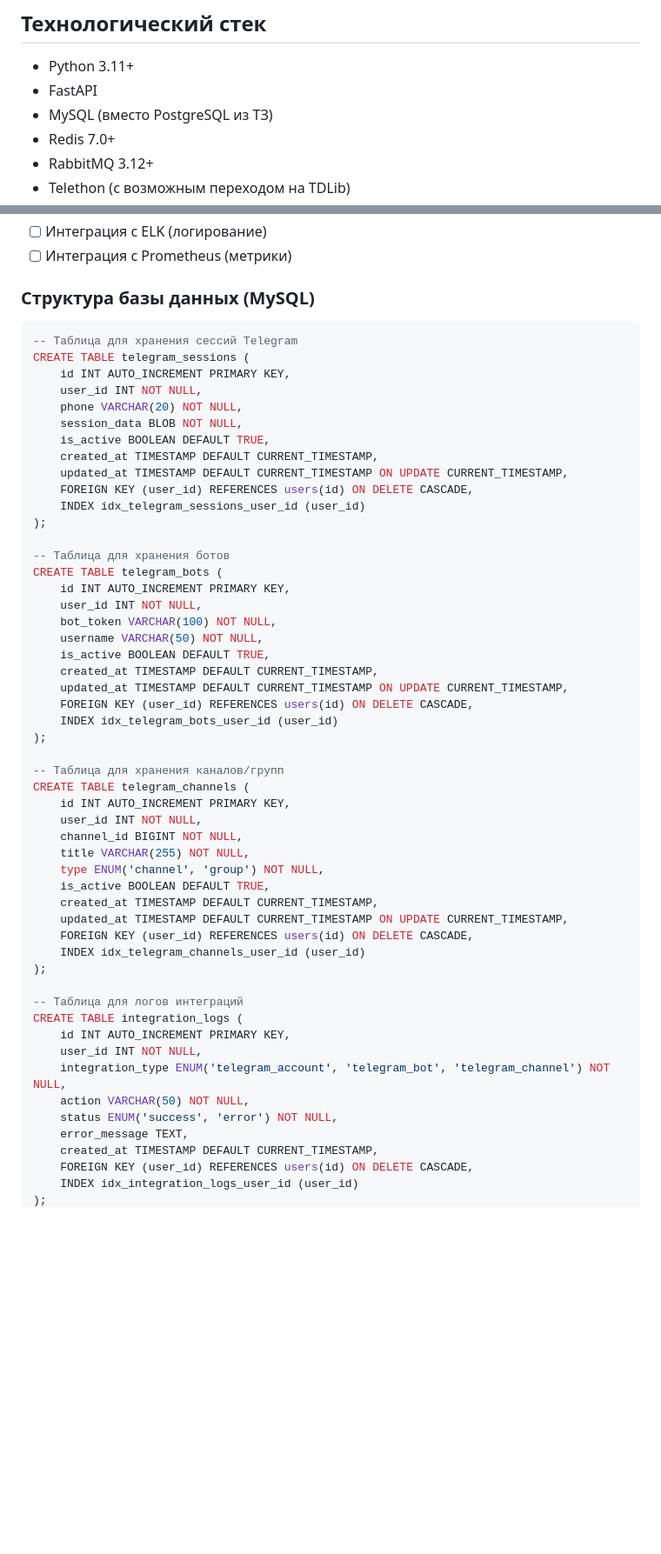
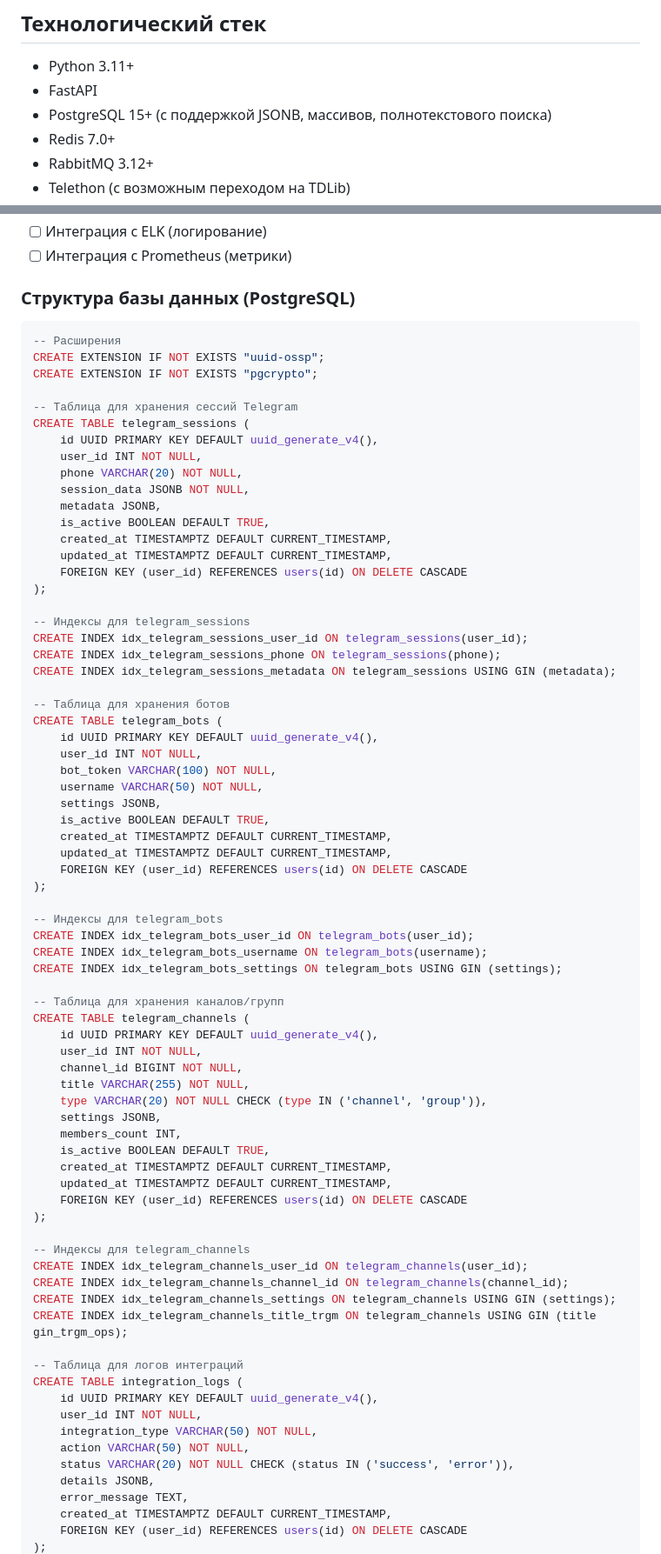
Before and after one commit to Theoretician9/content-factory, a Markdown page: check-list-integrations.md, 2 parts joined by grey strips. Shown at 87% size. GitHub-like rendering; blank space fills up the shorter version.

Commit message:
Auto-commit every 30s

````diff
--- a/check-list-integrations.md
+++ b/check-list-integrations.md
@@ -11,7 +11,7 @@
 ## Технологический стек
 - Python 3.11+
 - FastAPI
-- MySQL (вместо PostgreSQL из ТЗ)
+- PostgreSQL 15+ (с поддержкой JSONB, массивов, полнотекстового поиска)
 - Redis 7.0+
 - RabbitMQ 3.12+
 - Telethon (с возможным переходом на TDLib)
@@ -29,57 +29,78 @@
 - [ ] Интеграция с ELK (логирование)
 - [ ] Интеграция с Prometheus (метрики)
 
-### Структура базы данных (MySQL)
+### Структура базы данных (PostgreSQL)
 ```sql
+-- Расширения
+CREATE EXTENSION IF NOT EXISTS "uuid-ossp";
+CREATE EXTENSION IF NOT EXISTS "pgcrypto";
+
 -- Таблица для хранения сессий Telegram
 CREATE TABLE telegram_sessions (
-    id INT AUTO_INCREMENT PRIMARY KEY,
+    id UUID PRIMARY KEY DEFAULT uuid_generate_v4(),
     user_id INT NOT NULL,
     phone VARCHAR(20) NOT NULL,
-    session_data BLOB NOT NULL,
+    session_data JSONB NOT NULL,
+    metadata JSONB,
     is_active BOOLEAN DEFAULT TRUE,
-    created_at TIMESTAMP DEFAULT CURRENT_TIMESTAMP,
-    updated_at TIMESTAMP DEFAULT CURRENT_TIMESTAMP ON UPDATE CURRENT_TIMESTAMP,
-    FOREIGN KEY (user_id) REFERENCES users(id) ON DELETE CASCADE,
-    INDEX idx_telegram_sessions_user_id (user_id)
+    created_at TIMESTAMPTZ DEFAULT CURRENT_TIMESTAMP,
+    updated_at TIMESTAMPTZ DEFAULT CURRENT_TIMESTAMP,
+    FOREIGN KEY (user_id) REFERENCES users(id) ON DELETE CASCADE
 );
+
+-- Индексы для telegram_sessions
+CREATE INDEX idx_telegram_sessions_user_id ON telegram_sessions(user_id);
+CREATE INDEX idx_telegram_sessions_phone ON telegram_sessions(phone);
+CREATE INDEX idx_telegram_sessions_metadata ON telegram_sessions USING GIN (metadata);
 
 -- Таблица для хранения ботов
 CREATE TABLE telegram_bots (
-    id INT AUTO_INCREMENT PRIMARY KEY,
+    id UUID PRIMARY KEY DEFAULT uuid_generate_v4(),
     user_id INT NOT NULL,
     bot_token VARCHAR(100) NOT NULL,
     username VARCHAR(50) NOT NULL,
+    settings JSONB,
     is_active BOOLEAN DEFAULT TRUE,
-    created_at TIMESTAMP DEFAULT CURRENT_TIMESTAMP,
-    updated_at TIMESTAMP DEFAULT CURRENT_TIMESTAMP ON UPDATE CURRENT_TIMESTAMP,
-    FOREIGN KEY (user_id) REFERENCES users(id) ON DELETE CASCADE,
-    INDEX idx_telegram_bots_user_id (user_id)
+    created_at TIMESTAMPTZ DEFAULT CURRENT_TIMESTAMP,
+    updated_at TIMESTAMPTZ DEFAULT CURRENT_TIMESTAMP,
+    FOREIGN KEY (user_id) REFERENCES users(id) ON DELETE CASCADE
 );
+
+-- Индексы для telegram_bots
+CREATE INDEX idx_telegram_bots_user_id ON telegram_bots(user_id);
+CREATE INDEX idx_telegram_bots_username ON telegram_bots(username);
+CREATE INDEX idx_telegram_bots_settings ON telegram_bots USING GIN (settings);
 
 -- Таблица для хранения каналов/групп
 CREATE TABLE telegram_channels (
-    id INT AUTO_INCREMENT PRIMARY KEY,
+    id UUID PRIMARY KEY DEFAULT uuid_generate_v4(),
     user_id INT NOT NULL,
     channel_id BIGINT NOT NULL,
     title VARCHAR(255) NOT NULL,
-    type ENUM('channel', 'group') NOT NULL,
+    type VARCHAR(20) NOT NULL CHECK (type IN ('channel', 'group')),
+    settings JSONB,
+    members_count INT,
     is_active BOOLEAN DEFAULT TRUE,
-    created_at TIMESTAMP DEFAULT CURRENT_TIMESTAMP,
-    updated_at TIMESTAMP DEFAULT CURRENT_TIMESTAMP ON UPDATE CURRENT_TIMESTAMP,
-    FOREIGN KEY (user_id) REFERENCES users(id) ON DELETE CASCADE,
-    INDEX idx_telegram_channels_user_id (user_id)
+    created_at TIMESTAMPTZ DEFAULT CURRENT_TIMESTAMP,
+    updated_at TIMESTAMPTZ DEFAULT CURRENT_TIMESTAMP,
+    FOREIGN KEY (user_id) REFERENCES users(id) ON DELETE CASCADE
 );
+
+-- Индексы для telegram_channels
+CREATE INDEX idx_telegram_channels_user_id ON telegram_channels(user_id);
+CREATE INDEX idx_telegram_channels_channel_id ON telegram_channels(channel_id);
+CREATE INDEX idx_telegram_channels_settings ON telegram_channels USING GIN (settings);
+CREATE INDEX idx_telegram_channels_title_trgm ON telegram_channels USING GIN (title gin_trgm_ops);
 
 -- Таблица для логов интеграций
 CREATE TABLE integration_logs (
-    id INT AUTO_INCREMENT PRIMARY KEY,
+    id UUID PRIMARY KEY DEFAULT uuid_generate_v4(),
     user_id INT NOT NULL,
-    integration_type ENUM('telegram_account', 'telegram_bot', 'telegram_channel') NOT NULL,
+    integration_type VARCHAR(50) NOT NULL,
     action VARCHAR(50) NOT NULL,
-    status ENUM('success', 'error') NOT NULL,
+    status VARCHAR(20) NOT NULL CHECK (status IN ('success', 'error')),
+    details JSONB,
     error_message TEXT,
-    created_at TIMESTAMP DEFAULT CURRENT_TIMESTAMP,
-    FOREIGN KEY (user_id) REFERENCES users(id) ON DELETE CASCADE,
-    INDEX idx_integration_logs_user_id (user_id)
+    created_at TIMESTAMPTZ DEFAULT CURRENT_TIMESTAMP,
+    FOREIGN KEY (user_id) REFERENCES users(id) ON DELETE CASCADE
 );
````
Also changed, not shown: other parts of check-list-integrations.md (+32 -2 lines).
